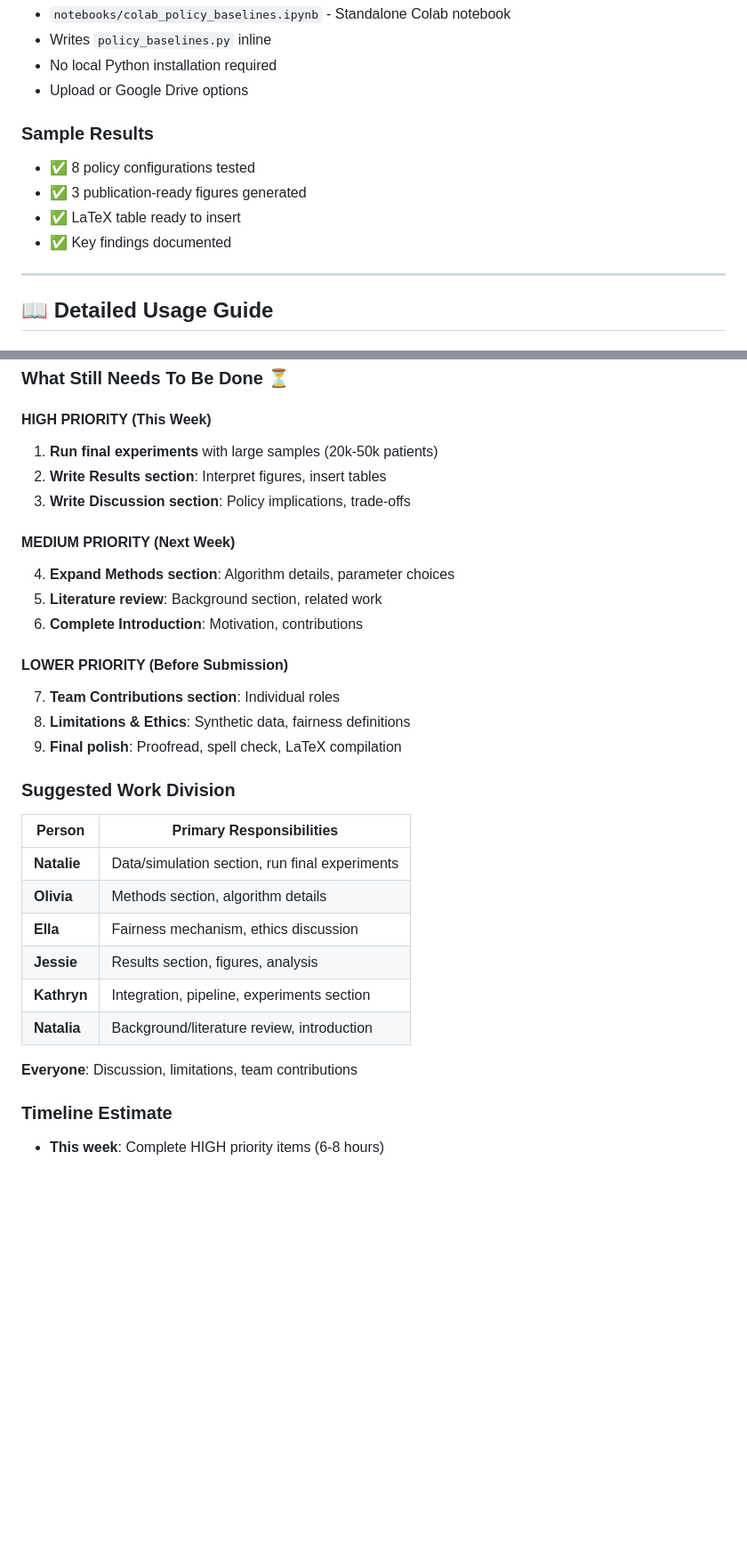
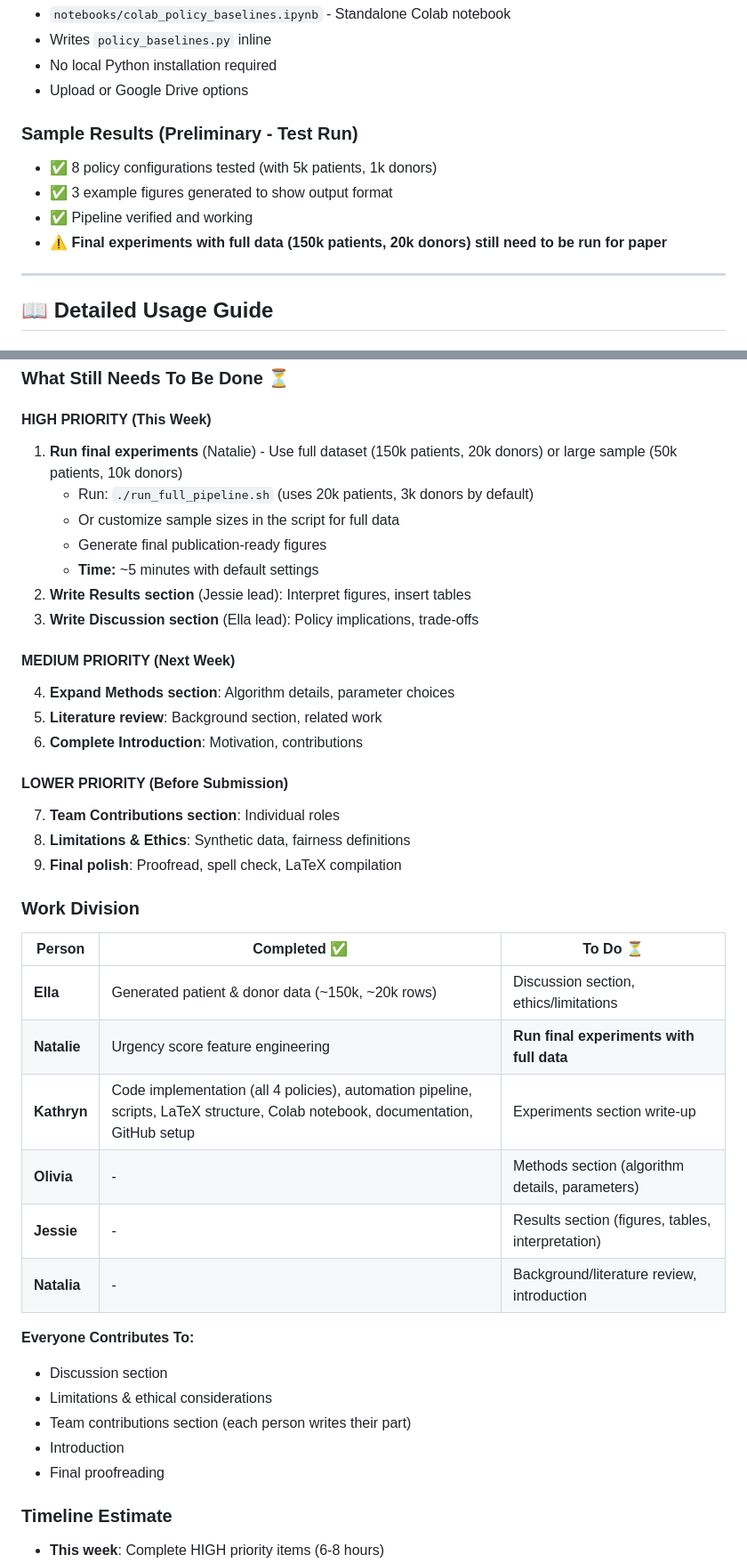
Before and after one commit to kharper2/kidney-allocation-fairness-, a Markdown page: README.md, 2 parts joined by grey strips. Shown at 89% size. Drawn GitHub-style; blank space fills up the shorter version.

Commit message:
Clarify preliminary results and update work division
- Mark sample results as preliminary test run (5k/1k)
- Clarify final experiments with full data still needed
- Update work division showing what's done vs to-do:
  - Ella: Data generation (done)
  - Natalie: Urgency features (done) + run final experiments (to-do)
  - Kathryn: Infrastructure, code, automation (done)
  - Olivia, Jessie, Natalia: Paper writing sections (to-do)
- Assign Natalie to run final experiments for equal labor distribution

```diff
--- a/README.md
+++ b/README.md
@@ -95,11 +95,11 @@ scripts/
 - No local Python installation required
 - Upload or Google Drive options
 
-### Sample Results
-- ✅ 8 policy configurations tested
-- ✅ 3 publication-ready figures generated
-- ✅ LaTeX table ready to insert
-- ✅ Key findings documented
+### Sample Results (Preliminary - Test Run)
+- ✅ 8 policy configurations tested (with 5k patients, 1k donors)
+- ✅ 3 example figures generated to show output format
+- ✅ Pipeline verified and working
+- ⚠️ **Final experiments with full data (150k patients, 20k donors) still need to be run for paper**
 
 ---
 
@@ -383,9 +385,13 @@ From test runs (5,000 patients, 1,000 donors):
 ### What Still Needs To Be Done ⏳
 
 #### HIGH PRIORITY (This Week)
-1. **Run final experiments** with large samples (20k-50k patients)
-2. **Write Results section**: Interpret figures, insert tables
-3. **Write Discussion section**: Policy implications, trade-offs
+1. **Run final experiments** (Natalie) - Use full dataset (150k patients, 20k donors) or large sample (50k patients, 10k donors)
+   - Run: `./run_full_pipeline.sh` (uses 20k patients, 3k donors by default)
+   - Or customize sample sizes in the script for full data
+   - Generate final publication-ready figures
+   - **Time:** ~5 minutes with default settings
+2. **Write Results section** (Jessie lead): Interpret figures, insert tables
+3. **Write Discussion section** (Ella lead): Policy implications, trade-offs
 
 #### MEDIUM PRIORITY (Next Week)
 4. **Expand Methods section**: Algorithm details, parameter choices
@@ -397,18 +403,23 @@ From test runs (5,000 patients, 1,000 donors):
 8. **Limitations & Ethics**: Synthetic data, fairness definitions
 9. **Final polish**: Proofread, spell check, LaTeX compilation
 
-### Suggested Work Division
+### Work Division
 
-| Person | Primary Responsibilities |
-|--------|-------------------------|
-| **Natalie** | Data/simulation section, run final experiments |
-| **Olivia** | Methods section, algorithm details |
-| **Ella** | Fairness mechanism, ethics discussion |
-| **Jessie** | Results section, figures, analysis |
-| **Kathryn** | Integration, pipeline, experiments section |
-| **Natalia** | Background/literature review, introduction |
+| Person | Completed ✅ | To Do ⏳ |
+|--------|-------------|----------|
+| **Ella** | Generated patient & donor data (~150k, ~20k rows) | Discussion section, ethics/limitations |
+| **Natalie** | Urgency score feature engineering | **Run final experiments with full data** |
+| **Kathryn** | Code implementation (all 4 policies), automation pipeline, scripts, LaTeX structure, Colab notebook, documentation, GitHub setup | Experiments section write-up |
+| **Olivia** | - | Methods section (algorithm details, parameters) |
+| **Jessie** | - | Results section (figures, tables, interpretation) |
+| **Natalia** | - | Background/literature review, introduction |
 
-**Everyone**: Discussion, limitations, team contributions
+**Everyone Contributes To:**
+- Discussion section
+- Limitations & ethical considerations
+- Team contributions section (each person writes their part)
+- Introduction
+- Final proofreading
 
 ### Timeline Estimate
 
```
Also changed, not shown: other parts of README.md (+6 -4 lines).
